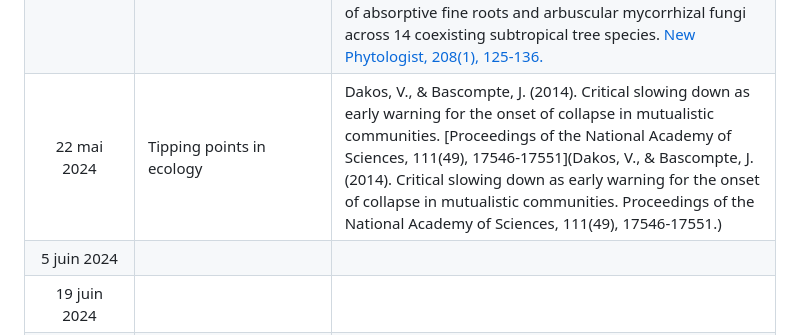
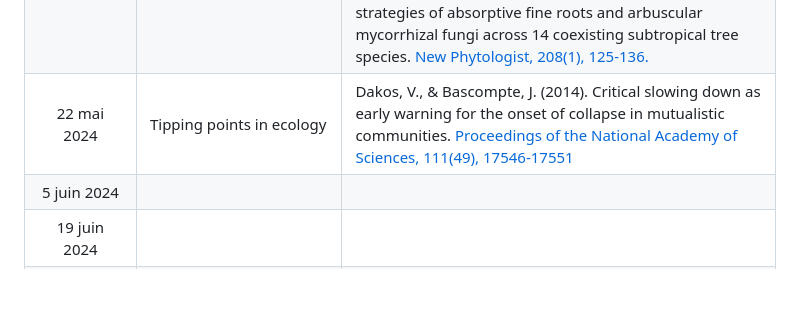
Before and after one commit to plchagnon/Journal-clubs, a Markdown page: README.md, the part around the change. Drawn GitHub-style; blank space fills up the shorter version.

```diff
--- a/README.md
+++ b/README.md
@@ -37,7 +37,7 @@ L'idée de ces journal clubs est d'aborder une gamme de sujet pertinents en éco
 |13 mars 2024|Multivariate stats in microbial ecology|Paliy, O., & Shankar, V. (2016). Application of multivariate statistical techniques in microbial ecology. [Molecular ecology, 25(5), 1032-1057.](https://doi.org/10.1111/mec.13536)|
 |10 avril 2024|In-house R workshop|Link to come...|
 |24 avril 2024|Fungal contribution to plant nutrient foraging|Eissenstat, D. M., Kucharski, J. M., Zadworny, M., Adams, T. S., & Koide, R. T. (2015). Linking root traits to nutrient foraging in arbuscular mycorrhizal trees in a temperate forest. [New Phytologist, 208(1), 114-124.](https://doi.org/10.1111/nph.13451) <br><br> Liu, B., Li, H., Zhu, B., Koide, R. T., Eissenstat, D. M., & Guo, D. (2015). Complementarity in nutrient foraging strategies of absorptive fine roots and arbuscular mycorrhizal fungi across 14 coexisting subtropical tree species. [New Phytologist, 208(1), 125-136.](https://doi.org/10.1111/nph.13434)|
-|22 mai 2024|Tipping points in ecology|Dakos, V., & Bascompte, J. (2014). Critical slowing down as early warning for the onset of collapse in mutualistic communities. [Proceedings of the National Academy of Sciences, 111(49), 17546-17551](Dakos, V., & Bascompte, J. (2014). Critical slowing down as early warning for the onset of collapse in mutualistic communities. Proceedings of the National Academy of Sciences, 111(49), 17546-17551.)|
+|22 mai 2024|Tipping points in ecology|Dakos, V., & Bascompte, J. (2014). Critical slowing down as early warning for the onset of collapse in mutualistic communities. [Proceedings of the National Academy of Sciences, 111(49), 17546-17551](https://doi.org/10.1073/pnas.1406326111)|
 |5 juin 2024|||
 |19 juin 2024|||
 |17 juillet 2024|||
```
